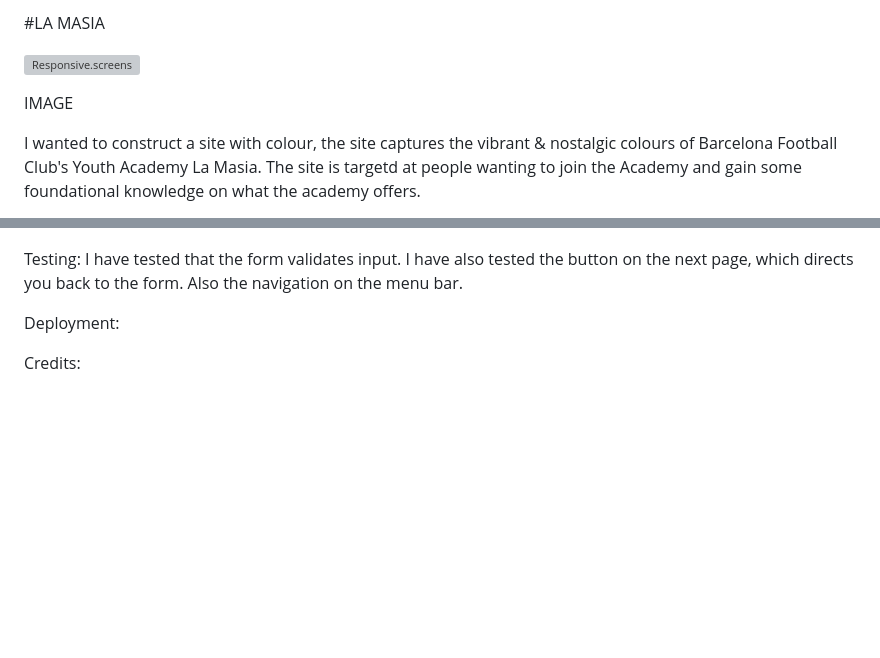
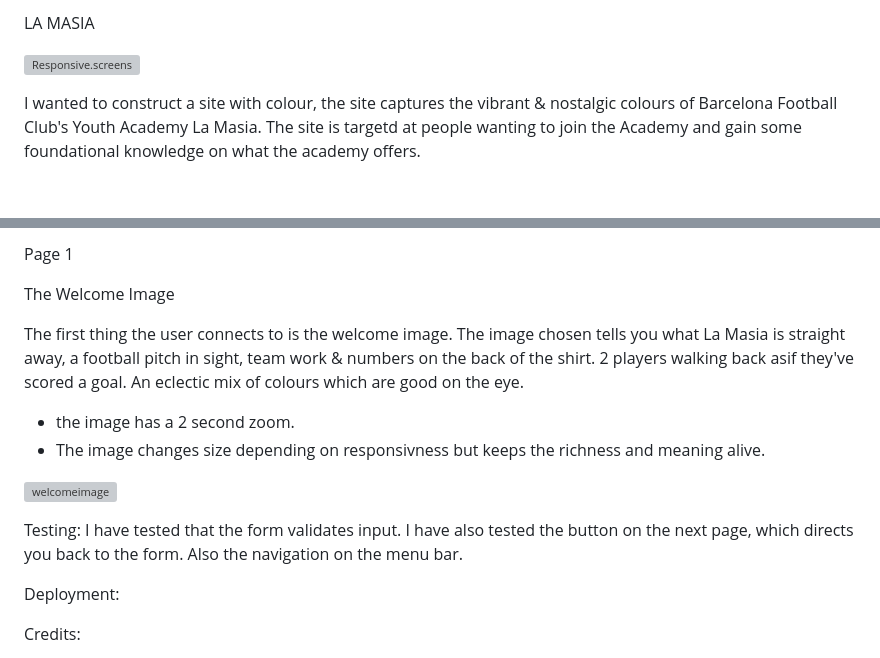
Before and after one commit to sammaxfleet/LA-MASIA-PROJECT-1, a Markdown page: README.md, 2 parts joined by grey strips. Rendered like a GitHub page; blank space fills up the shorter version; grey boxes are pictures that could not be loaded.

```diff
--- a/README.md
+++ b/README.md
@@ -1,8 +1,7 @@
-#LA MASIA
+LA MASIA
 
 ![Responsive.screens](assets/images/Responsiveness.png)
 
-IMAGE
 
 I wanted to construct a site with colour, the site captures the vibrant & nostalgic colours of Barcelona Football Club's Youth Academy La Masia.
 The site is targetd at people wanting to join the Academy and gain some foundational knowledge on what the academy offers.
@@ -100,3 +146,18 @@ Visual Design
+Page 1
+
+The Welcome Image
+
+
+The first thing the user connects to is the welcome image.
+The image chosen tells you what La Masia is straight away, a football pitch in sight, team work & numbers on the back of the shirt. 2 players walking back asif they've scored a goal.
+An eclectic mix of colours which are good on the eye.
+* the image has a 2 second zoom.
+* The image changes size depending on responsivness but keeps the richness and meaning alive.
+
+![welcomeimage](assets/images/welcomeimage.png)
+
+
+
 
 
 
```
Also changed, not shown: other parts of README.md (+47 -0 lines), assets/images/Nav.png (added), assets/images/backgroundoffwhite.png (added), 1 other file.
